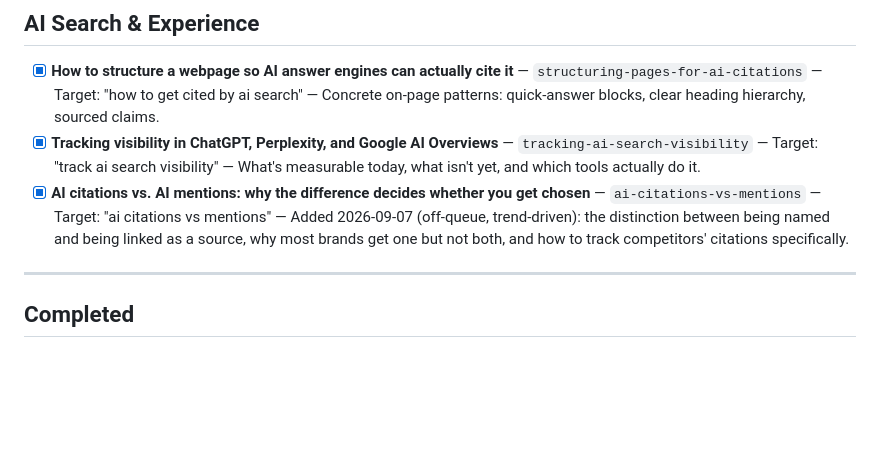
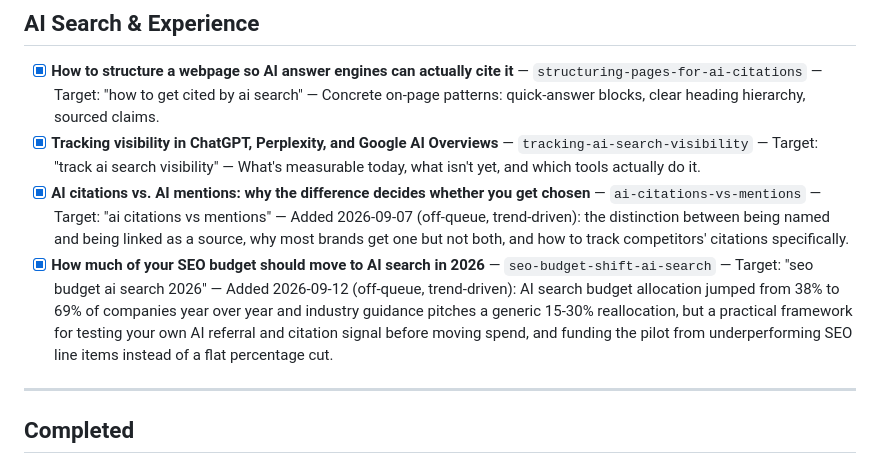
Before and after one commit to AntonioC92/antonio-portfolio-app, a Markdown page: BLOG_TOPICS.md, the part around the change. Rendered like a GitHub page; blank space fills up the shorter version.

Commit message:
Insight: How Much of Your SEO Budget Should Move to AI Search in 2026
Co-Authored-By: Claude Sonnet 5 <noreply@anthropic.com>
Claude-Session: https://claude.ai/code/session_01QThTTJxJfbqc6S1AFBJhZr

```diff
--- a/BLOG_TOPICS.md
+++ b/BLOG_TOPICS.md
@@ -48,6 +48,7 @@ Mark `[x]` when written and committed. Add new topics at the bottom of each sect
 - [x] **How to structure a webpage so AI answer engines can actually cite it** — `structuring-pages-for-ai-citations` — Target: "how to get cited by ai search" — Concrete on-page patterns: quick-answer blocks, clear heading hierarchy, sourced claims.
 - [x] **Tracking visibility in ChatGPT, Perplexity, and Google AI Overviews** — `tracking-ai-search-visibility` — Target: "track ai search visibility" — What's measurable today, what isn't yet, and which tools actually do it.
 - [x] **AI citations vs. AI mentions: why the difference decides whether you get chosen** — `ai-citations-vs-mentions` — Target: "ai citations vs mentions" — Added 2026-09-07 (off-queue, trend-driven): the distinction between being named and being linked as a source, why most brands get one but not both, and how to track competitors' citations specifically.
+- [x] **How much of your SEO budget should move to AI search in 2026** — `seo-budget-shift-ai-search` — Target: "seo budget ai search 2026" — Added 2026-09-12 (off-queue, trend-driven): AI search budget allocation jumped from 38% to 69% of companies year over year and industry guidance pitches a generic 15-30% reallocation, but a practical framework for testing your own AI referral and citation signal before moving spend, and funding the pilot from underperforming SEO line items instead of a flat percentage cut.
 
 ---
 
```
Also changed, not shown: 1 other file.
